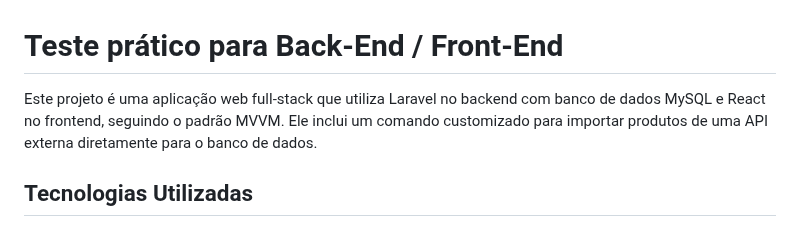
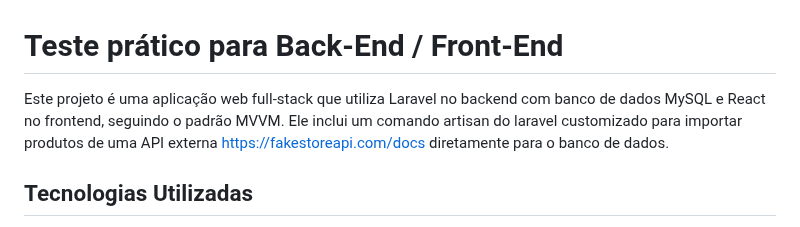
Before and after one commit to Douglasoliveirab/teste-back-end, a Markdown page: README.md, the part around one of its changes. GitHub-like rendering.

```diff
--- a/README.md
+++ b/README.md
@@ -1,6 +1,8 @@
 # Teste prático para Back-End / Front-End
 
-Este projeto é uma aplicação web full-stack que utiliza Laravel no backend com banco de dados MySQL e React no frontend, seguindo o padrão MVVM. Ele inclui um comando customizado para importar produtos de uma API externa diretamente para o banco de dados.
+Este projeto é uma aplicação web full-stack que utiliza Laravel no backend com banco de dados MySQL e React no frontend, seguindo o padrão MVVM.
+Ele inclui um comando artisan do laravel customizado para importar produtos de uma API externa  [https://fakestoreapi.com/docs](https://fakestoreapi.com/docs)
+diretamente para o banco de dados.
 
 
 ## Tecnologias Utilizadas
```
Also changed, not shown: other parts of README.md (+4 -4 lines).
